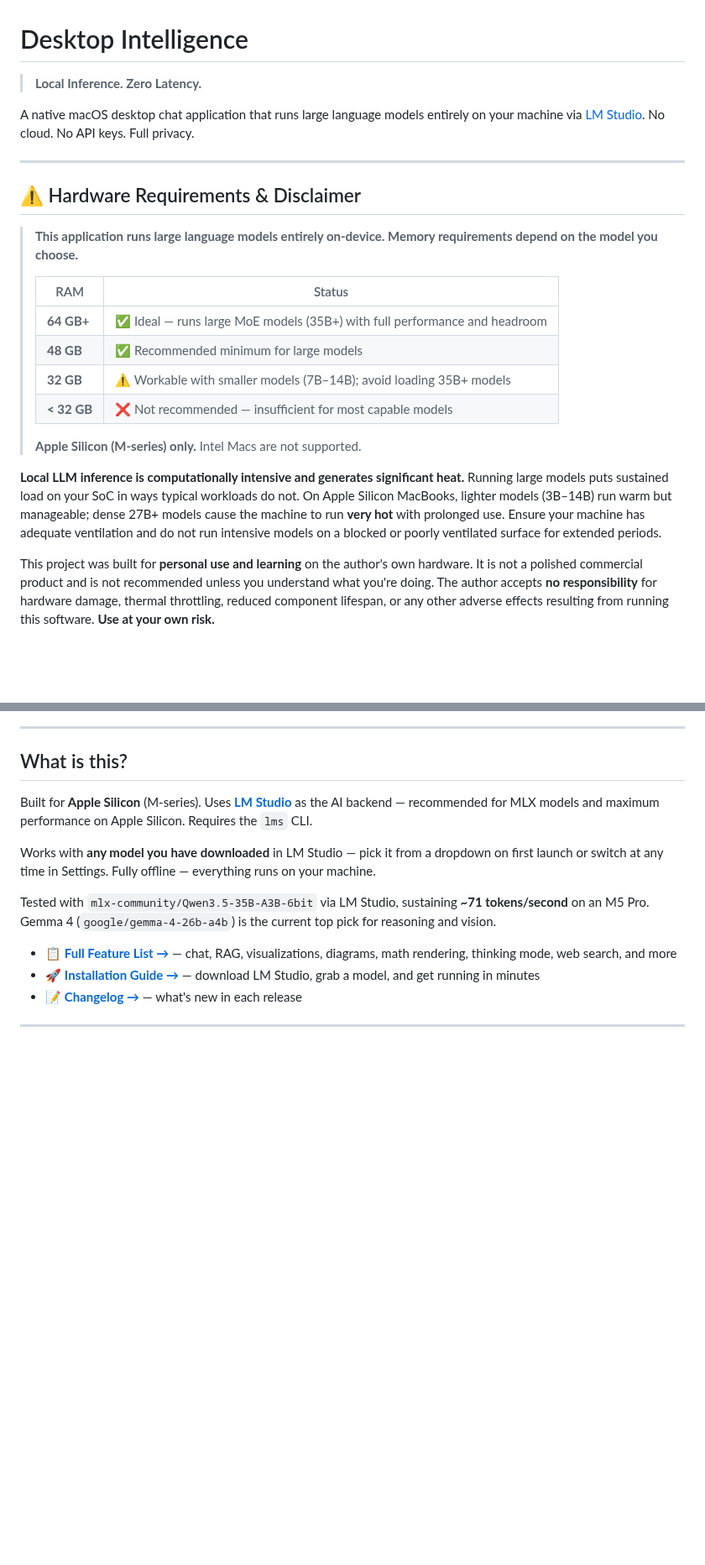
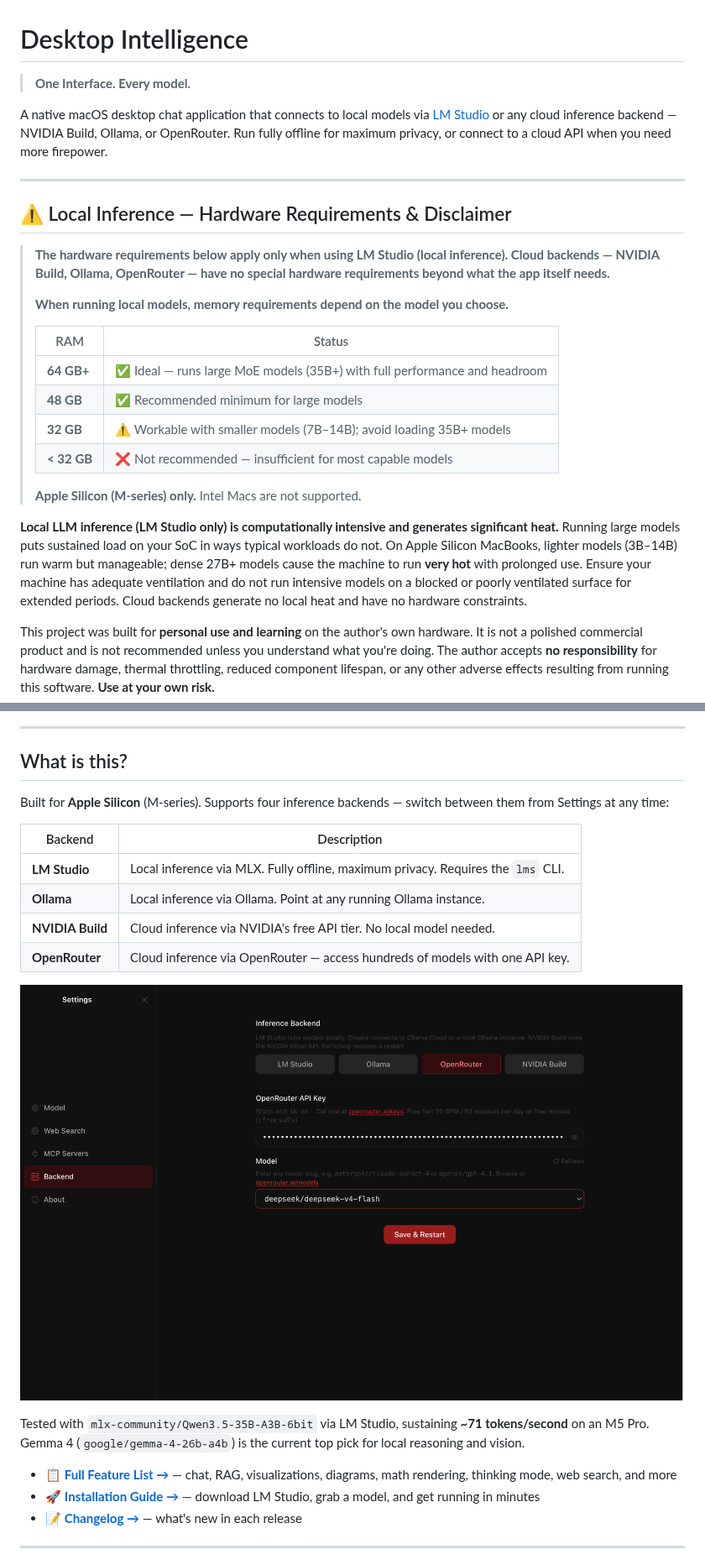
Before and after one commit to kg912/desktop-intelligence, a Markdown page: README.md, 2 parts joined by grey strips. Shown at 84% size. Drawn GitHub-style; pictures changed too: app_images/inference_backends.png (added); blank space fills up the shorter version.

Commit message:
chore: update docs and bump to v2.3.0

```diff
--- a/README.md
+++ b/README.md
@@ -1,14 +1,16 @@
 # Desktop Intelligence
 
-> **Local Inference. Zero Latency.**
+> **One Interface. Every model.**
 
-A native macOS desktop chat application that runs large language models entirely on your machine via [LM Studio](https://lmstudio.ai/). No cloud. No API keys. Full privacy.
+A native macOS desktop chat application that connects to local models via [LM Studio](https://lmstudio.ai/) or any cloud inference backend — NVIDIA Build, Ollama, or OpenRouter. Run fully offline for maximum privacy, or connect to a cloud API when you need more firepower.
 
 ---
 
-## ⚠️ Hardware Requirements & Disclaimer
+## ⚠️ Local Inference — Hardware Requirements & Disclaimer
 
-> **This application runs large language models entirely on-device. Memory requirements depend on the model you choose.**
+> **The hardware requirements below apply only when using LM Studio (local inference). Cloud backends — NVIDIA Build, Ollama, OpenRouter — have no special hardware requirements beyond what the app itself needs.**
+>
+> **When running local models, memory requirements depend on the model you choose.**
 >
 > | RAM         | Status                                                                     |
 > | ----------- | -------------------------------------------------------------------------- |
@@ -19,7 +21,7 @@ A native macOS desktop chat application that runs large language models entirely
 >
 > **Apple Silicon (M-series) only.** Intel Macs are not supported.
 
-**Local LLM inference is computationally intensive and generates significant heat.** Running large models puts sustained load on your SoC in ways typical workloads do not. On Apple Silicon MacBooks, lighter models (3B–14B) run warm but manageable; dense 27B+ models cause the machine to run **very hot** with prolonged use. Ensure your machine has adequate ventilation and do not run intensive models on a blocked or poorly ventilated surface for extended periods.
+**Local LLM inference (LM Studio only) is computationally intensive and generates significant heat.** Running large models puts sustained load on your SoC in ways typical workloads do not. On Apple Silicon MacBooks, lighter models (3B–14B) run warm but manageable; dense 27B+ models cause the machine to run **very hot** with prolonged use. Ensure your machine has adequate ventilation and do not run intensive models on a blocked or poorly ventilated surface for extended periods. Cloud backends generate no local heat and have no hardware constraints.
 
 This project was built for **personal use and learning** on the author's own hardware. It is not a polished commercial product and is not recommended unless you understand what you're doing. The author accepts **no responsibility** for hardware damage, thermal throttling, reduced component lifespan, or any other adverse effects resulting from running this software. **Use at your own risk.**
 
@@ -31,11 +33,18 @@ This project was built for **personal use and learning** on the author's own har
 
 ## What is this?
 
-Built for **Apple Silicon** (M-series). Uses **[LM Studio](https://lmstudio.ai/)** as the AI backend — recommended for MLX models and maximum performance on Apple Silicon. Requires the `lms` CLI.
+Built for **Apple Silicon** (M-series). Supports four inference backends — switch between them from Settings at any time:
 
-Works with **any model you have downloaded** in LM Studio — pick it from a dropdown on first launch or switch at any time in Settings. Fully offline — everything runs on your machine.
+| Backend | Description |
+|---|---|
+| **LM Studio** | Local inference via MLX. Fully offline, maximum privacy. Requires the `lms` CLI. |
+| **Ollama** | Local inference via Ollama. Point at any running Ollama instance. |
+| **NVIDIA Build** | Cloud inference via NVIDIA's free API tier. No local model needed. |
+| **OpenRouter** | Cloud inference via OpenRouter — access hundreds of models with one API key. |
 
-Tested with `mlx-community/Qwen3.5-35B-A3B-6bit` via LM Studio, sustaining **~71 tokens/second** on an M5 Pro. Gemma 4 (`google/gemma-4-26b-a4b`) is the current top pick for reasoning and vision.
+![Inference backend selector](app_images/inference_backends.png)
+
+Tested with `mlx-community/Qwen3.5-35B-A3B-6bit` via LM Studio, sustaining **~71 tokens/second** on an M5 Pro. Gemma 4 (`google/gemma-4-26b-a4b`) is the current top pick for local reasoning and vision.
 
 - 📋 **[Full Feature List →](FEATURES.md)** — chat, RAG, visualizations, diagrams, math rendering, thinking mode, web search, and more
 - 🚀 **[Installation Guide →](INSTALLATION.md)** — download LM Studio, grab a model, and get running in minutes
```
Also changed, not shown: other parts of README.md (+1 -1 lines), 2 other files.
